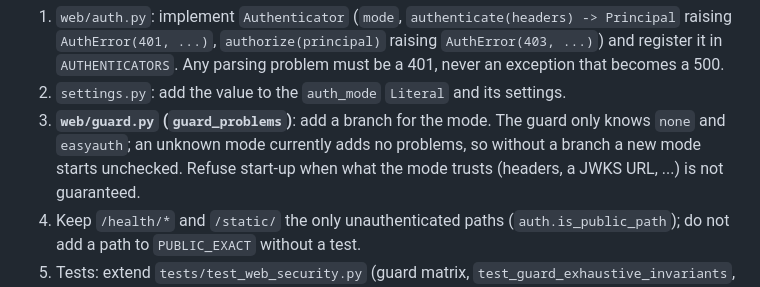
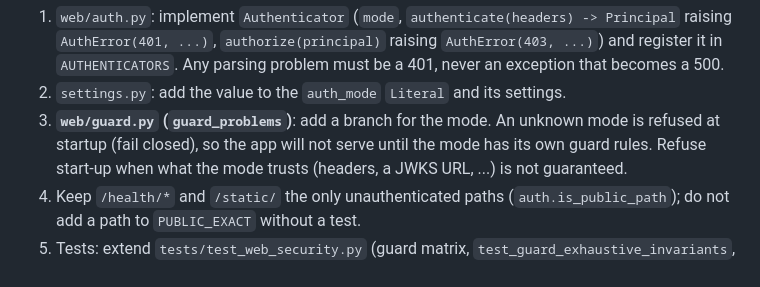
Before and after one commit to maheedhar07/pipeline-compliance, a Markdown page: docs/CUSTOMIZING.md, the part around the change. GitHub-like rendering.

Commit message:
docs: guard now refuses unknown auth modes
Co-Authored-By: Claude Opus 5.5 <noreply@anthropic.com>

```diff
--- a/docs/CUSTOMIZING.md
+++ b/docs/CUSTOMIZING.md
@@ -159,7 +159,7 @@ and is only acceptable with a single-tenant app registration and assignment requ
 1. `web/auth.py`: implement `Authenticator` (`mode`, `authenticate(headers) -> Principal` raising `AuthError(401, ...)`, `authorize(principal)` raising `AuthError(403, ...)`) and register it in `AUTHENTICATORS`.
    Any parsing problem must be a 401, never an exception that becomes a 500.
 2. `settings.py`: add the value to the `auth_mode` `Literal` and its settings.
-3. **`web/guard.py` (`guard_problems`)**: add a branch for the mode. The guard only knows `none` and `easyauth`; an unknown mode currently adds no problems, so without a branch a new mode starts unchecked.
+3. **`web/guard.py` (`guard_problems`)**: add a branch for the mode. An unknown mode is refused at startup (fail closed), so the app will not serve until the mode has its own guard rules.
    Refuse start-up when what the mode trusts (headers, a JWKS URL, ...) is not guaranteed.
 4. Keep `/health/*` and `/static/` the only unauthenticated paths (`auth.is_public_path`); do not add a path to `PUBLIC_EXACT` without a test.
 5. Tests: extend `tests/test_web_security.py` (guard matrix, `test_guard_exhaustive_invariants`, 401/403 behavior, malformed input is 401). Verify with a forged-header request against the deployed app (expect 401), see `IMPORT_CHECKLIST.md`.
```
